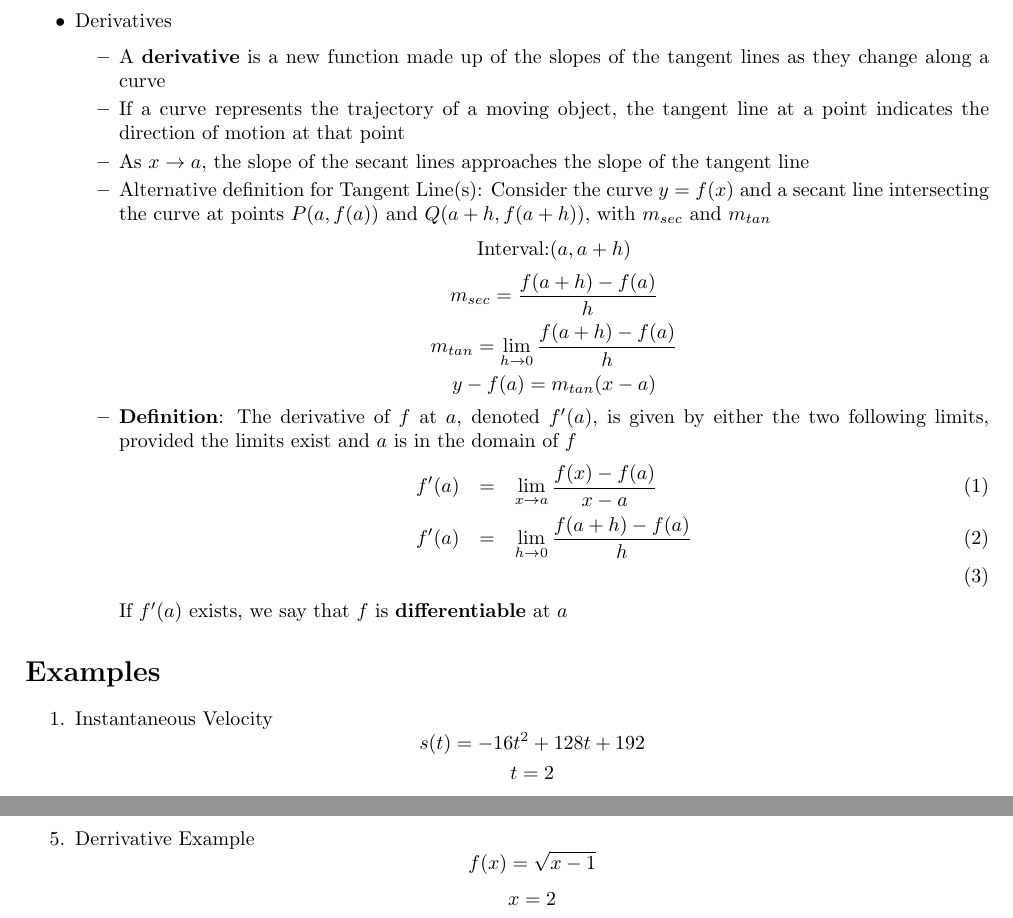
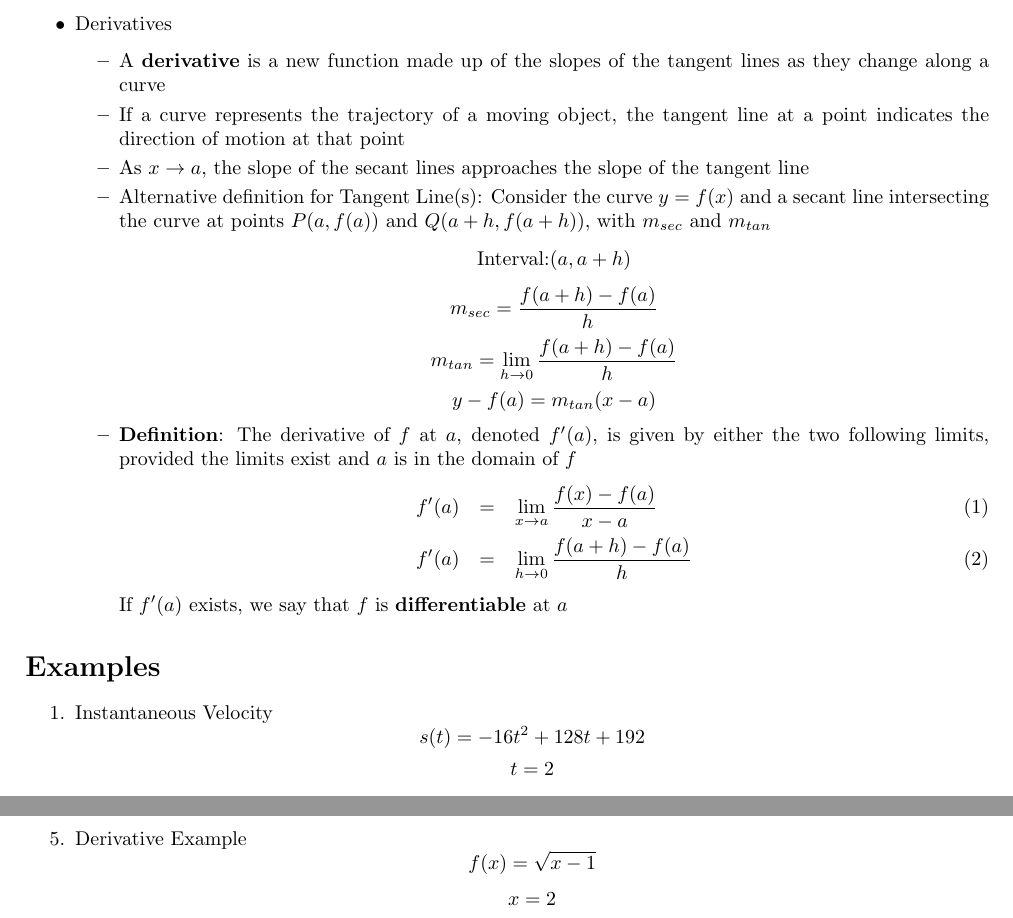
Before and after one commit to onlinechronically/MATH-211, a LaTeX document (M02/M02Notes.tex): two parts of pages 1 and 3 of 9, joined at a grey line, cut so that both start at the same text. Compiled offline with pdfLaTeX.

Commit message:
fix: typos/sytax problems1

```diff
--- a/M02/M02Notes.tex
+++ b/M02/M02Notes.tex
@@ -42,7 +42,7 @@
         \item \textbf{Definition}: The derivative of $f$ at $a$, denoted $f'(a)$, is given by either the two following limits, provided the limits exist and $a$ is in the domain of $f$
         \begin{eqnarray}
             f'(a) &=& \lim_{x \to a}{\frac{f(x) - f(a)}{x - a}} \\
-            f'(a) &=& \lim_{h \to 0}{\frac{f(a + h) - f(a)}{h}} \\
+            f'(a) &=& \lim_{h \to 0}{\frac{f(a + h) - f(a)}{h}}
         \end{eqnarray}
         If $f'(a)$ exists, we say that $f$ is \textbf{differentiable} at $a$
     \end{itemize}
@@ -99,7 +99,7 @@
     \end{eqnarray}
     $$y+3 = -12(x-2) = -12x + 24$$
     $$y = -12x + 21$$
-    \item Derrivative Example
+    \item Derivative Example
     $$f(x) = \sqrt{x - 1}$$
     $$x = 2$$
     $$f(x) = f(2) = \sqrt{2 - 1} = \sqrt{1} = 1$$
```
Also changed, not shown: M02/M02Notes.tex (3 more changed lines).
